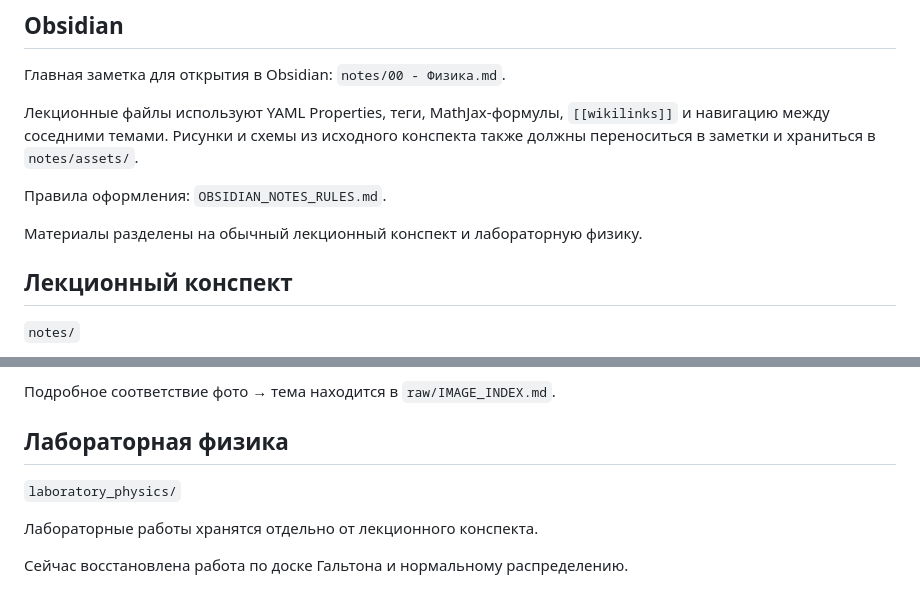
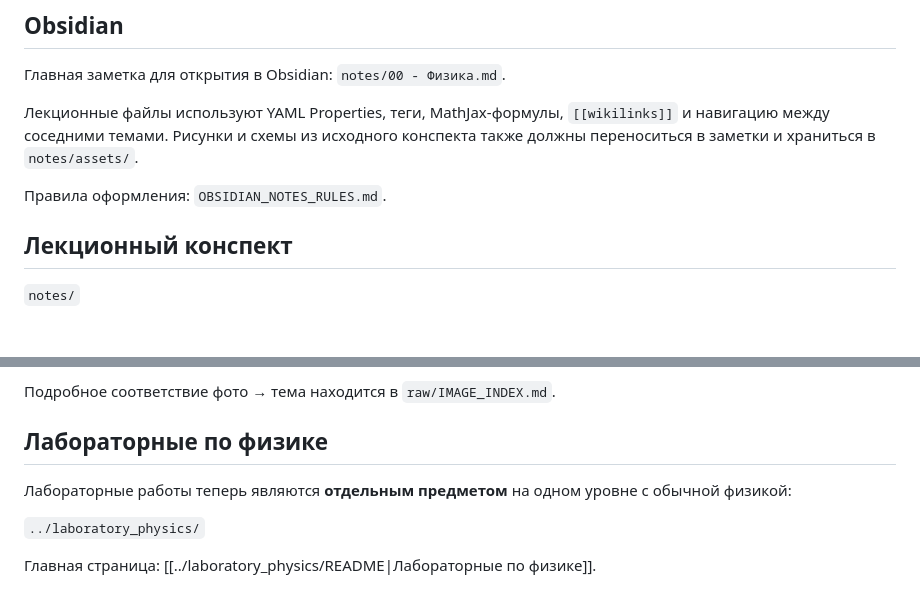
Before and after one commit to 164-gif/university, a Markdown page: subjects/physics/README.md, 2 parts joined by grey strips. Drawn GitHub-style; blank space fills up the shorter version.

Commit message:
Point physics notes to separate laboratory physics subject

```diff
--- a/subjects/physics/README.md
+++ b/subjects/physics/README.md
@@ -7,8 +7,6 @@
 Лекционные файлы используют YAML Properties, теги, MathJax-формулы, `[[wikilinks]]` и навигацию между соседними темами. Рисунки и схемы из исходного конспекта также должны переноситься в заметки и храниться в `notes/assets/`.
 
 Правила оформления: `OBSIDIAN_NOTES_RULES.md`.
-
-Материалы разделены на обычный лекционный конспект и лабораторную физику.
 
 ## Лекционный конспект
 
@@ -39,10 +37,10 @@
 
 Подробное соответствие фото → тема находится в `raw/IMAGE_INDEX.md`.
 
-## Лабораторная физика
+## Лабораторные по физике
 
-`laboratory_physics/`
+Лабораторные работы теперь являются **отдельным предметом** на одном уровне с обычной физикой:
 
-Лабораторные работы хранятся отдельно от лекционного конспекта.
+`../laboratory_physics/`
 
-Сейчас восстановлена работа по доске Гальтона и нормальному распределению.
+Главная страница: [[../laboratory_physics/README|Лабораторные по физике]].
```
